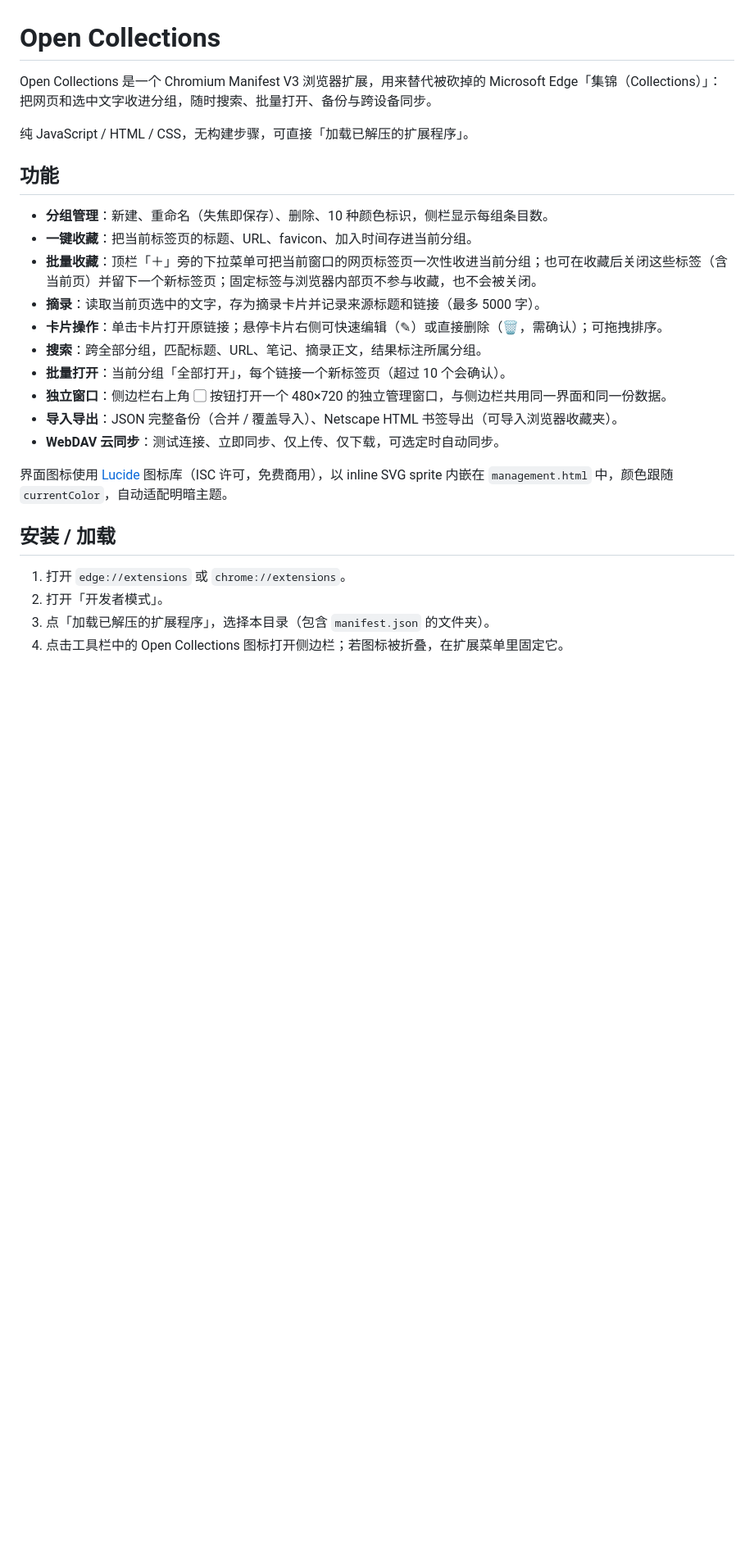
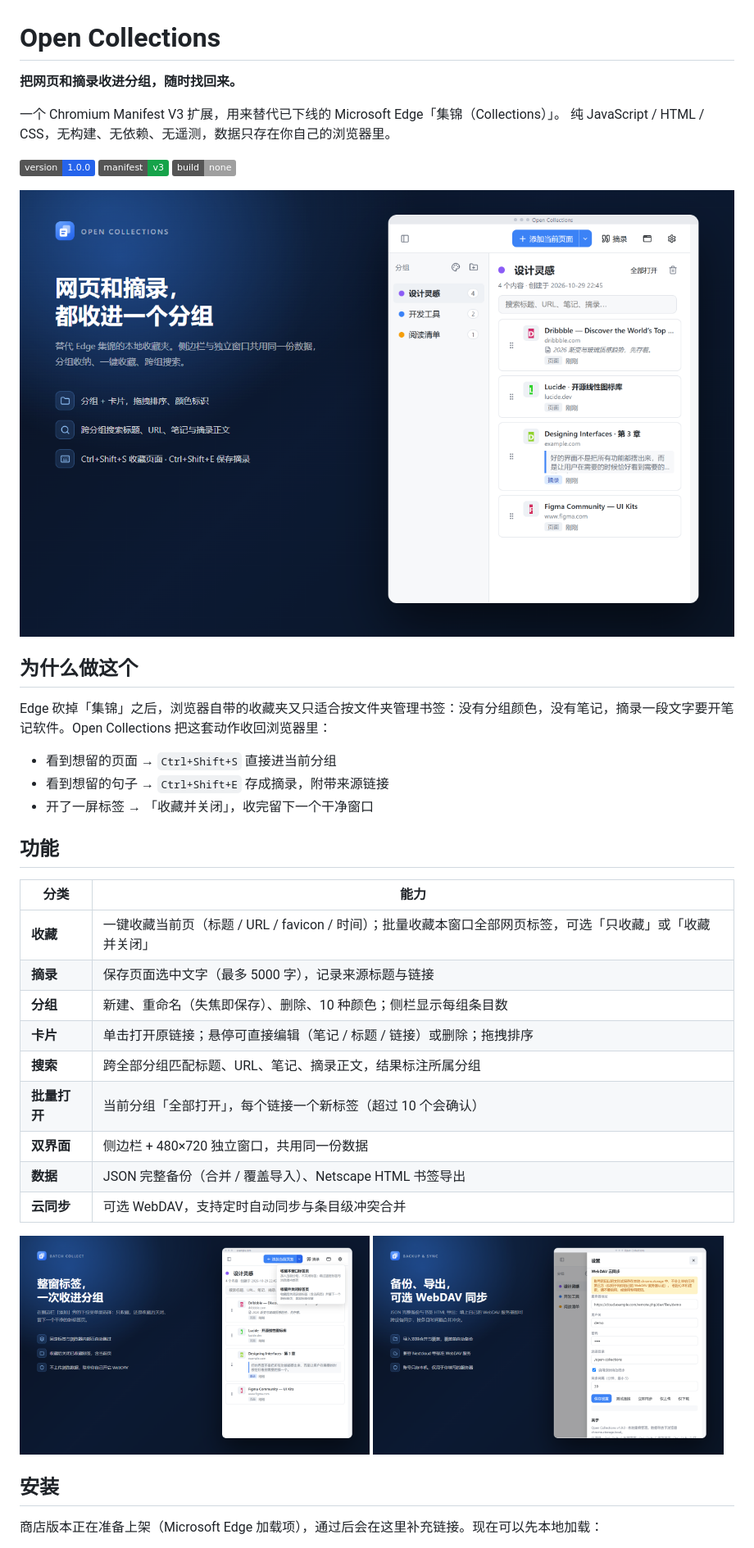
Before and after one commit to SiRan-Dev/Open-Collections, a Markdown page: README.md, the part around one of its changes. Shown at 82% size. Rendered like a GitHub page; pictures changed too: store-assets/01-main.png (added), store-assets/02-batch.png (added), store-assets/03-sync.png (added); badges without logos; blank space fills up the shorter version.

Commit message:
docs: 重写 README，添加发版与上架材料
- README 面向公开仓库重写：截图、安装、快速上手、隐私、已知限制

- 新增 RELEASE.md：商店文案、权限说明、隐私政策、提交流程

- 新增 1280x800 商店截图（store-assets/）

```diff
--- a/README.md
+++ b/README.md
@@ -1,28 +1,44 @@
 # Open Collections
 
-Open Collections 是一个 Chromium Manifest V3 浏览器扩展，用来替代被砍掉的 Microsoft Edge「集锦（Collections）」：把网页和选中文字收进分组，随时搜索、批量打开、备份与跨设备同步。
+**把网页和摘录收进分组，随时找回来。**
 
-纯 JavaScript / HTML / CSS，无构建步骤，可直接「加载已解压的扩展程序」。
+一个 Chromium Manifest V3 扩展，用来替代已下线的 Microsoft Edge「集锦（Collections）」。
+纯 JavaScript / HTML / CSS，无构建、无依赖、无遥测，数据只存在你自己的浏览器里。
+
+![version](https://img.shields.io/badge/version-1.0.0-2563eb)
+![manifest](https://img.shields.io/badge/manifest-v3-16a34a)
+![build](https://img.shields.io/badge/build-none-lightgrey)
+
+![主界面](store-assets/01-main.png)
+
+## 为什么做这个
+
+Edge 砍掉「集锦」之后，浏览器自带的收藏夹又只适合按文件夹管理书签：没有分组颜色，没有笔记，摘录一段文字要开笔记软件。Open Collections 把这套动作收回浏览器里：
+
+- 看到想留的页面 → `Ctrl+Shift+S` 直接进当前分组
+- 看到想留的句子 → `Ctrl+Shift+E` 存成摘录，附带来源链接
+- 开了一屏标签 → 「收藏并关闭」，收完留下一个干净窗口
 
 ## 功能
 
-- **分组管理**：新建、重命名（失焦即保存）、删除、10 种颜色标识，侧栏显示每组条目数。
-- **一键收藏**：把当前标签页的标题、URL、favicon、加入时间存进当前分组。
-- **批量收藏**：顶栏「＋」旁的下拉菜单可把当前窗口的网页标签页一次性收进当前分组；也可在收藏后关闭这些标签（含当前页）并留下一个新标签页；固定标签与浏览器内部页不参与收藏，也不会被关闭。
-- **摘录**：读取当前页选中的文字，存为摘录卡片并记录来源标题和链接（最多 5000 字）。
-- **卡片操作**：单击卡片打开原链接；悬停卡片右侧可快速编辑（✎）或直接删除（🗑，需确认）；可拖拽排序。
-- **搜索**：跨全部分组，匹配标题、URL、笔记、摘录正文，结果标注所属分组。
-- **批量打开**：当前分组「全部打开」，每个链接一个新标签页（超过 10 个会确认）。
-- **独立窗口**：侧边栏右上角 ▢ 按钮打开一个 480×720 的独立管理窗口，与侧边栏共用同一界面和同一份数据。
-- **导入导出**：JSON 完整备份（合并 / 覆盖导入）、Netscape HTML 书签导出（可导入浏览器收藏夹）。
-- **WebDAV 云同步**：测试连接、立即同步、仅上传、仅下载，可选定时自动同步。
+| 分类 | 能力 |
+| --- | --- |
+| **收藏** | 一键收藏当前页（标题 / URL / favicon / 时间）；批量收藏本窗口全部网页标签，可选「只收藏」或「收藏并关闭」 |
+| **摘录** | 保存页面选中文字（最多 5000 字），记录来源标题与链接 |
+| **分组** | 新建、重命名（失焦即保存）、删除、10 种颜色；侧栏显示每组条目数 |
+| **卡片** | 单击打开原链接；悬停可直接编辑（笔记 / 标题 / 链接）或删除；拖拽排序 |
+| **搜索** | 跨全部分组匹配标题、URL、笔记、摘录正文，结果标注所属分组 |
+| **批量打开** | 当前分组「全部打开」，每个链接一个新标签（超过 10 个会确认） |
+| **双界面** | 侧边栏 + 480×720 独立窗口，共用同一份数据 |
+| **数据** | JSON 完整备份（合并 / 覆盖导入）、Netscape HTML 书签导出 |
+| **云同步** | 可选 WebDAV，支持定时自动同步与条目级冲突合并 |
 
-界面图标使用 [Lucide](https://lucide.dev) 图标库（ISC 许可，免费商用），以 inline SVG sprite 内嵌在 `management.html` 中，颜色跟随 `currentColor`，自动适配明暗主题。
+<p>
+<img src="store-assets/02-batch.png" width="49%" alt="批量收藏">
+<img src="store-assets/03-sync.png" width="49%" alt="备份与 WebDAV 同步">
+</p>
 
-## 安装 / 加载
+## 安装
 
-1. 打开 `edge://extensions` 或 `chrome://extensions`。
-2. 打开「开发者模式」。
-3. 点「加载已解压的扩展程序」，选择本目录（包含 `manifest.json` 的文件夹）。
-4. 点击工具栏中的 Open Collections 图标打开侧边栏；若图标被折叠，在扩展菜单里固定它。
+商店版本正在准备上架（Microsoft Edge 加载项），通过后会在这里补充链接。现在可以先本地加载：
 
```
Also changed, not shown: other parts of README.md (+104 -66 lines), RELEASE.md (added, +255 -0 lines).
